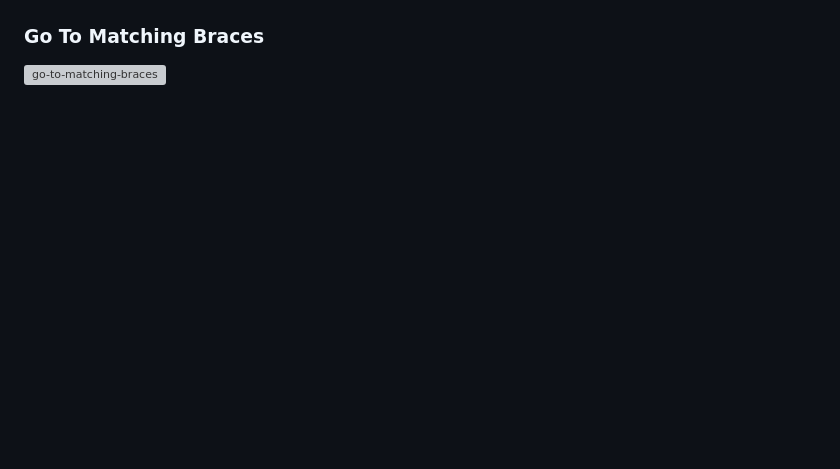
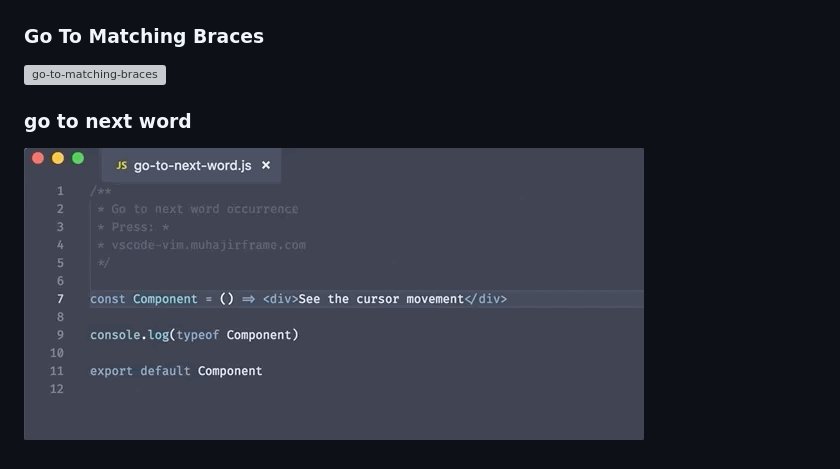
Before and after one commit to muhajirframe/vscode-vim-tips, a Markdown page: README.md, the part around the change. Rendered like a GitHub page; pictures changed too: gifs/go-to-next-word.gif (added); blank space fills up the shorter version; grey boxes are pictures that could not be loaded.

Commit message:
Add: Go to next word

```diff
--- a/README.md
+++ b/README.md
@@ -26,3 +26,7 @@ If you have something you want to contribute do not hesitate to submit a pull re
 ### Go To Matching Braces
 
 ![go-to-matching-braces](gifs/go-to-matching-braces.gif)
+
+### go to next word
+
+![go-to-next-word](gifs/go-to-next-word.gif)
```
Also changed, not shown: 1 other file.
